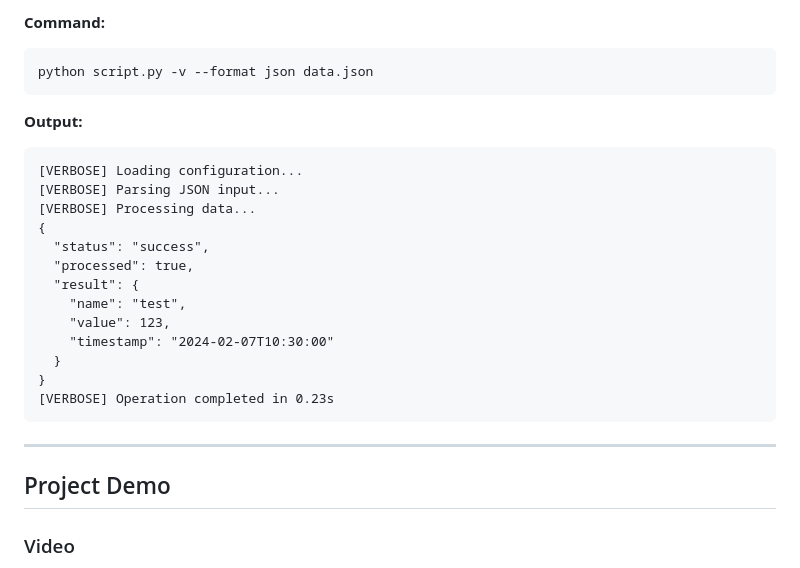
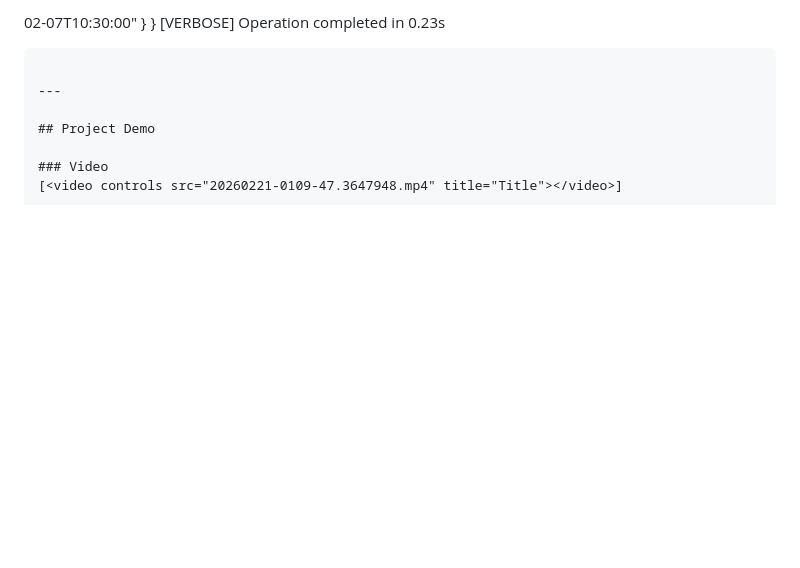
Before and after one commit to aysha-shafeeque/ayna-tink-her-hack-4.0, a Markdown page: Readme.md, the part around one of its changes. Drawn GitHub-style; blank space fills up the shorter version.

````diff
--- a/Readme.md
+++ b/Readme.md
@@ -327,20 +199,4 @@ Output saved to: output.txt
-**Command:**
-```bash
-python script.py -v --format json data.json
-```
-
-**Output:**
-```
-[VERBOSE] Loading configuration...
-[VERBOSE] Parsing JSON input...
-[VERBOSE] Processing data...
-{
-  "status": "success",
-  "processed": true,
-  "result": {
-    "name": "test",
-    "value": 123,
-    "timestamp": "2024-02-07T10:30:00"
+02-07T10:30:00"
   }
 }
 [VERBOSE] Operation completed in 0.23s
````
Also changed, not shown: other parts of Readme.md (+0 -128 lines).
